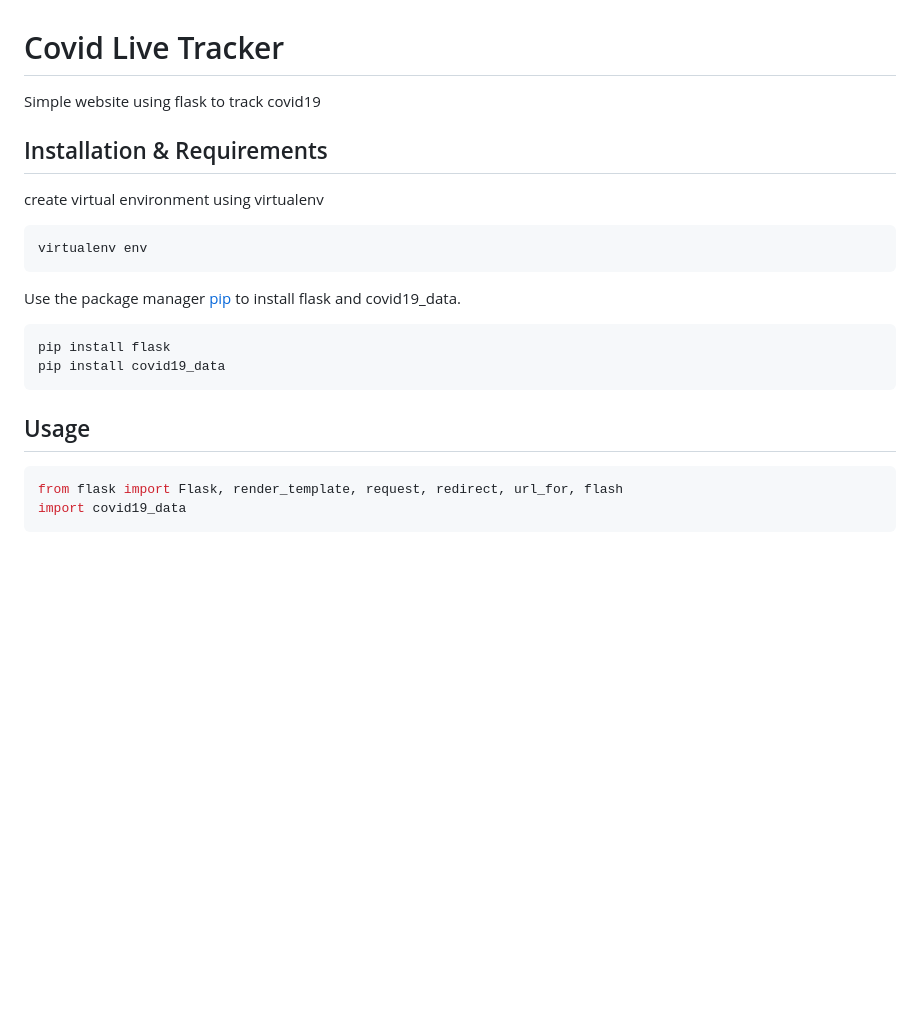
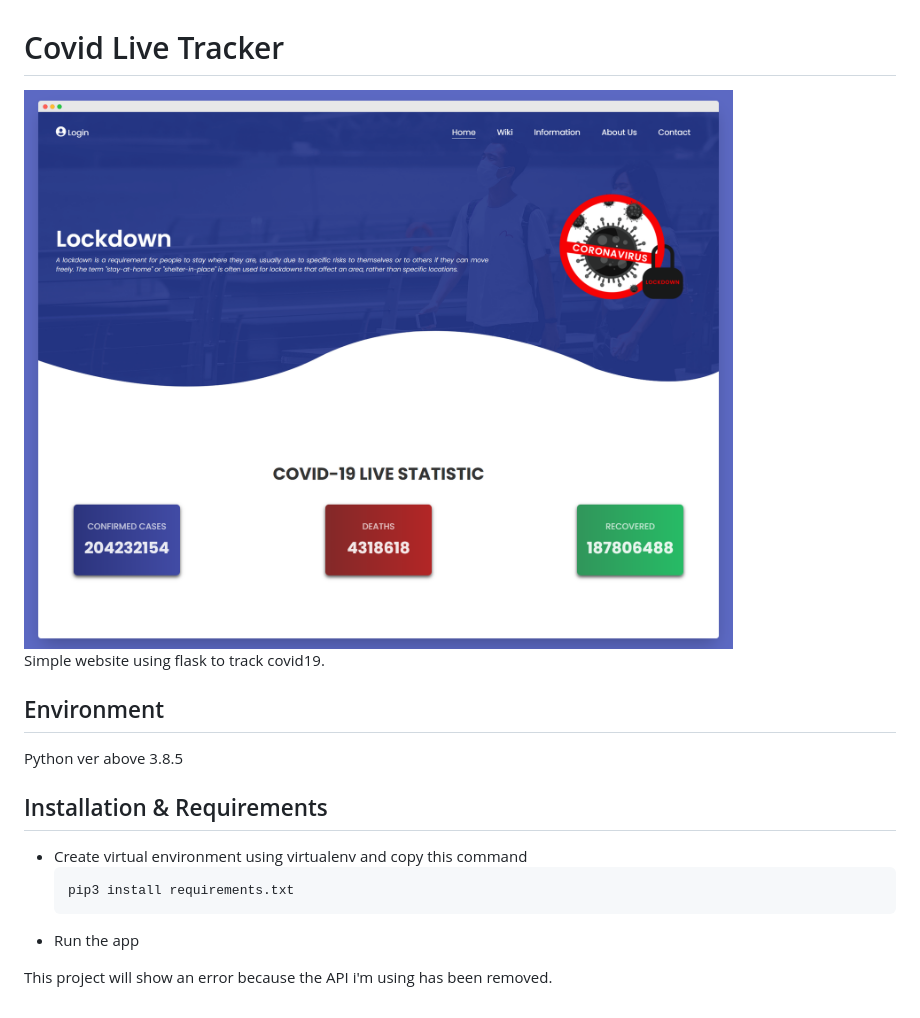
Before and after one commit to RSurya99/Covid-Live-Tracker, a Markdown page: README.md, the part around the change. Drawn GitHub-style; pictures changed too: static/img/ui.png (added); blank space fills up the shorter version.

````diff
--- a/README.md
+++ b/README.md
@@ -1,24 +1,17 @@
 # Covid Live Tracker
 
-Simple website using flask to track covid19
+<img src="static/img/ui.png" alt="">
+
+Simple website using flask to track covid19.
+
+## Environment
+Python ver above 3.8.5
 
 ## Installation & Requirements
-create virtual environment using virtualenv
+- Create virtual environment using virtualenv and copy this command
+    ```bash
+    pip3 install requirements.txt
+    ```
+- Run the app
 
-```bash
-virtualenv env
-```
-
-Use the package manager [pip](https://pip.pypa.io/en/stable/) to install flask and covid19_data.
-
-```bash
-pip install flask
-pip install covid19_data
-```
-
-## Usage
-
-```python
-from flask import Flask, render_template, request, redirect, url_for, flash
-import covid19_data
-```
+This project will show an error because the API i'm using has been removed.
````
Also changed, not shown: 3 other files.
